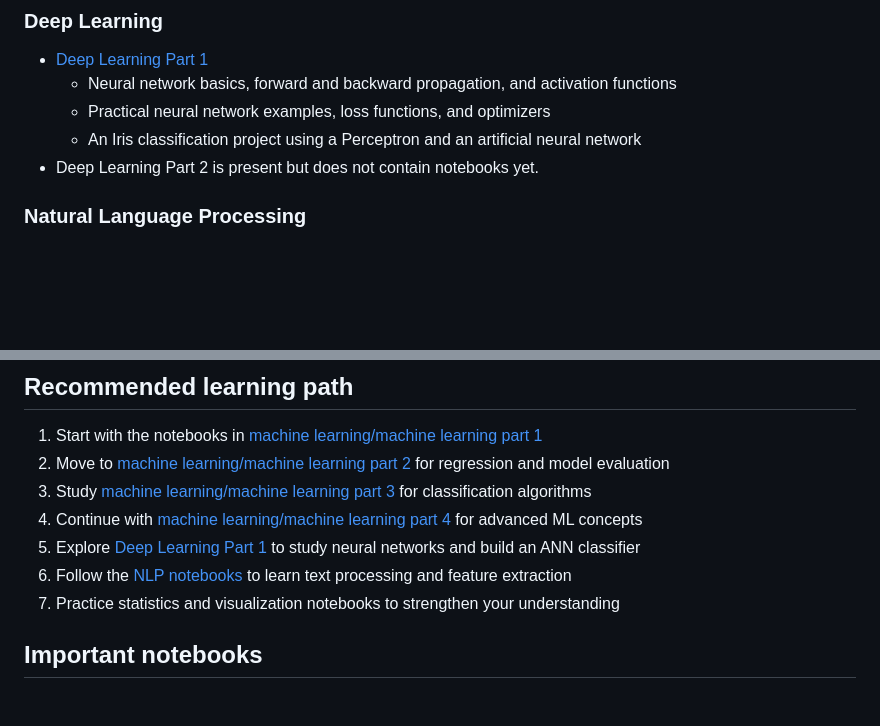
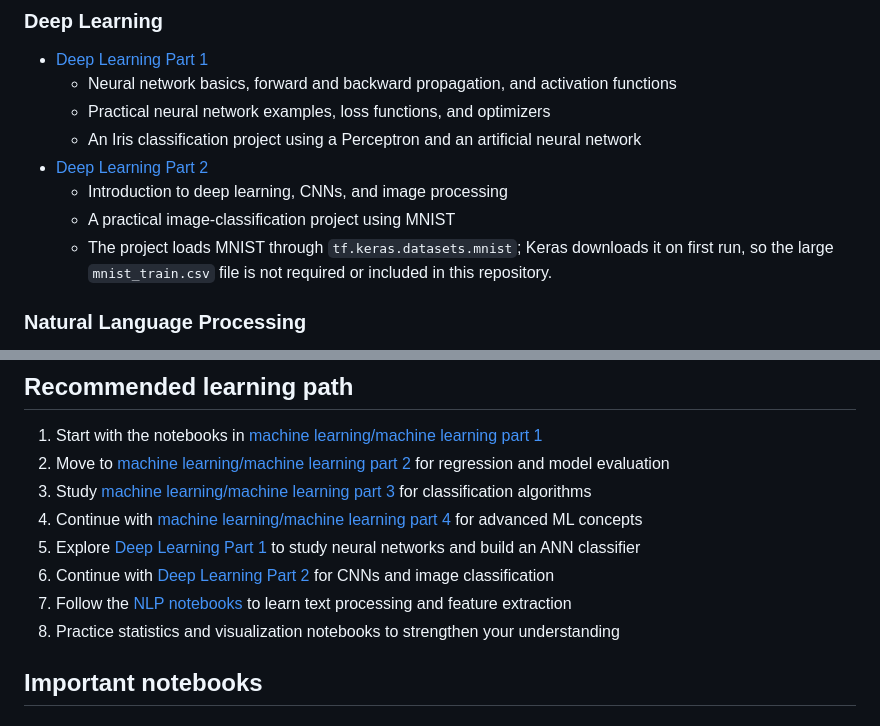
Before and after one commit to Ch-Abhinav-Chowdary/Complete-AIML-course, a Markdown page: README.md, 2 parts joined by grey strips. Drawn GitHub-style; blank space fills up the shorter version.

Commit message:
changed the structure

```diff
--- a/README.md
+++ b/README.md
@@ -44,7 +44,10 @@ This repository is a structured learning space for data science, machine learnin
   - Neural network basics, forward and backward propagation, and activation functions
   - Practical neural network examples, loss functions, and optimizers
   - An Iris classification project using a Perceptron and an artificial neural network
-- Deep Learning Part 2 is present but does not contain notebooks yet.
+- [Deep Learning Part 2](Deep%20Learning/Deep%20Learning%20Part%202)
+  - Introduction to deep learning, CNNs, and image processing
+  - A practical image-classification project using MNIST
+  - The project loads MNIST through `tf.keras.datasets.mnist`; Keras downloads it on first run, so the large `mnist_train.csv` file is not required or included in this repository.
 
 ### Natural Language Processing
 
@@ -71,8 +74,9 @@ This repository is a structured learning space for data science, machine learnin
 3. Study [machine learning/machine learning part 3](machine%20learning/machine%20learning%20part%203) for classification algorithms
 4. Continue with [machine learning/machine learning part 4](machine%20learning/machine%20learning%20part%204) for advanced ML concepts
 5. Explore [Deep Learning Part 1](Deep%20Learning/Deep%20Learning%20Part%201) to study neural networks and build an ANN classifier
-6. Follow the [NLP notebooks](NLP%20%28%20Natural%20Language%20Processing%20%29) to learn text processing and feature extraction
-7. Practice statistics and visualization notebooks to strengthen your understanding
+6. Continue with [Deep Learning Part 2](Deep%20Learning/Deep%20Learning%20Part%202) for CNNs and image classification
+7. Follow the [NLP notebooks](NLP%20%28%20Natural%20Language%20Processing%20%29) to learn text processing and feature extraction
+8. Practice statistics and visualization notebooks to strengthen your understanding
 
 ## Important notebooks
 
```
Also changed, not shown: other parts of README.md (+4 -0 lines).
